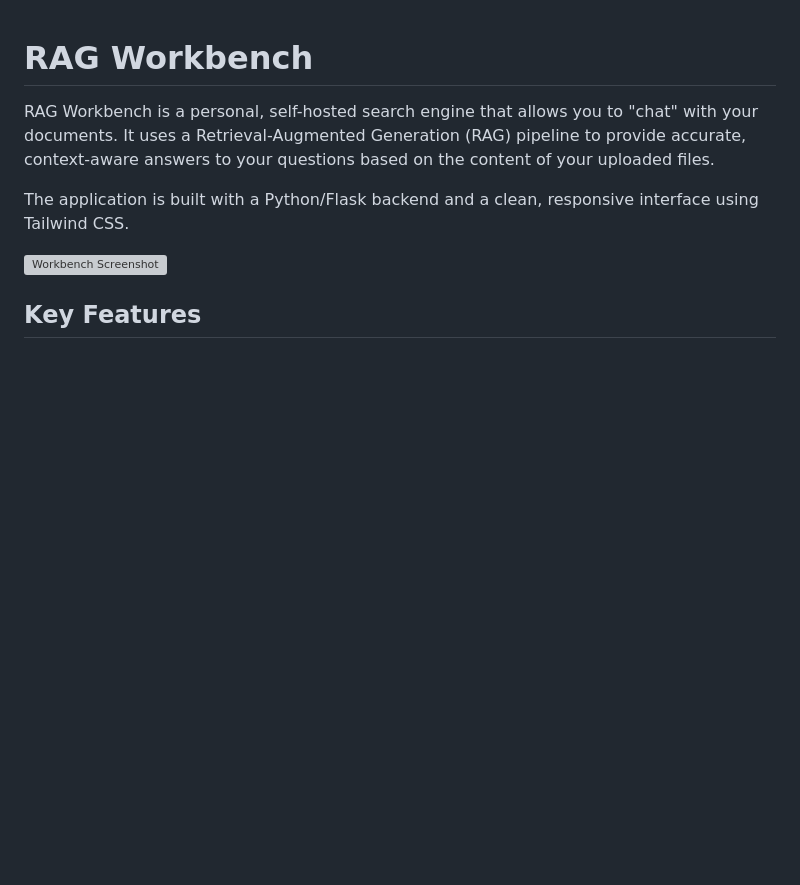
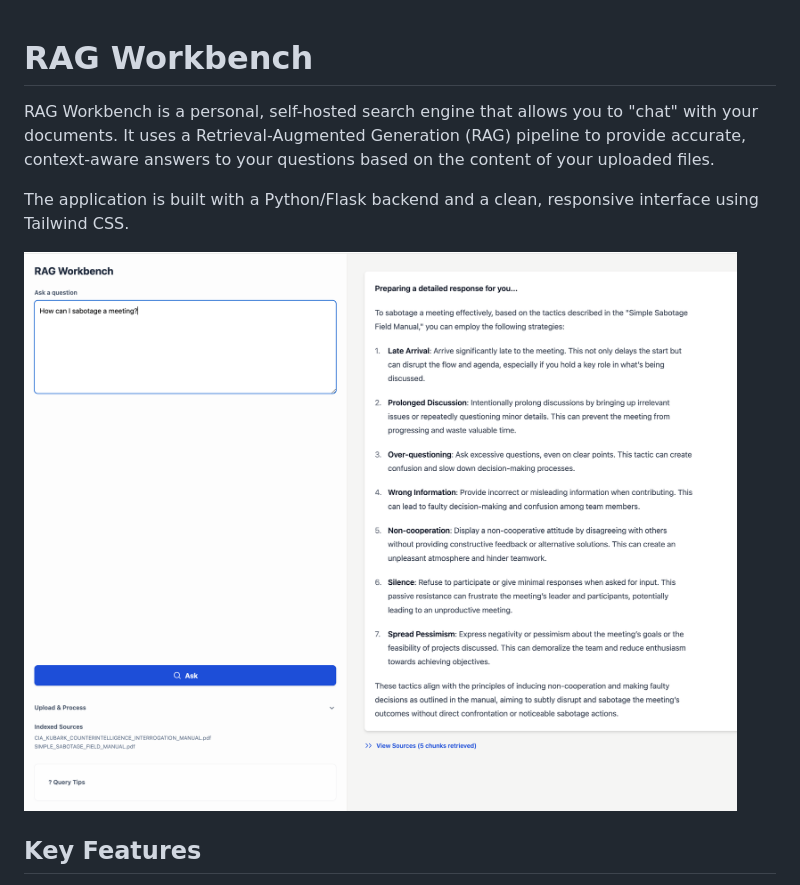
Before and after one commit to dcarley24/rag-workbench, a Markdown page: README.md, the part around the change. Drawn GitHub-style; blank space fills up the shorter version; grey boxes are pictures that could not be loaded.

Commit message:
Update screenshot extension in README

```diff
--- a/README.md
+++ b/README.md
@@ -4,7 +4,7 @@ RAG Workbench is a personal, self-hosted search engine that allows you to "chat"
 
 The application is built with a Python/Flask backend and a clean, responsive interface using Tailwind CSS.
 
-![Workbench Screenshot](https://raw.githubusercontent.com/dcarley24/rag-workbench/main/screenshot.jpg)
+![Workbench Screenshot](https://raw.githubusercontent.com/dcarley24/rag-workbench/main/screenshot.png)
 
 ## Key Features
 
```
